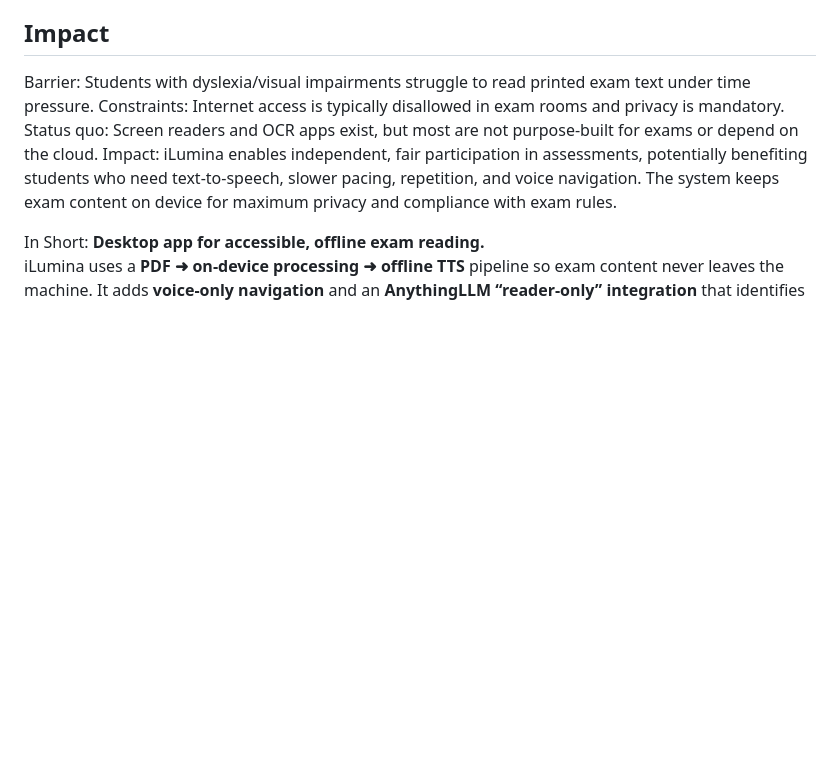
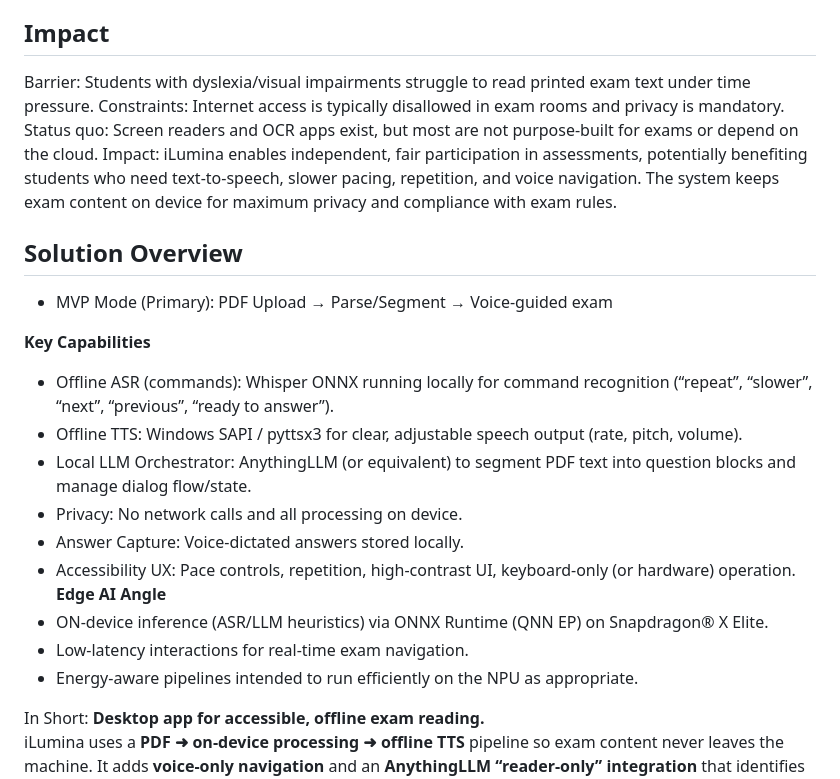
Before and after one commit to BitLords-V1/iLumina-Exam_Assistant, a Markdown page: README.md, the part around the change. GitHub-like rendering; blank space fills up the shorter version.

```diff
--- a/README.md
+++ b/README.md
@@ -13,6 +13,22 @@ Barrier: Students with dyslexia/visual impairments struggle to read printed exam
 Constraints: Internet access is typically disallowed in exam rooms and privacy is mandatory.
 Status quo: Screen readers and OCR apps exist, but most are not purpose-built for exams or depend on the cloud.
 Impact: iLumina enables independent, fair participation in assessments, potentially benefiting students who need text‑to‑speech, slower pacing, repetition, and voice navigation. The system keeps exam content on device for maximum privacy and compliance with exam rules.
+
+## Solution Overview
+- MVP Mode (Primary): PDF Upload → Parse/Segment → Voice‑guided exam
+
+**Key Capabilities**
+- Offline ASR (commands): Whisper ONNX running locally for command recognition (“repeat”, “slower”, “next”, “previous”, “ready to answer”).
+- Offline TTS: Windows SAPI / pyttsx3 for clear, adjustable speech output (rate, pitch, volume).
+- Local LLM Orchestrator: AnythingLLM (or equivalent) to segment PDF text into question blocks and manage dialog flow/state.
+- Privacy: No network calls and all processing on device.
+- Answer Capture: Voice‑dictated answers stored locally.
+- Accessibility UX: Pace controls, repetition, high‑contrast UI, keyboard‑only (or hardware) operation.
+**Edge AI Angle**
+- ON‑device inference (ASR/LLM heuristics) via ONNX Runtime (QNN EP) on Snapdragon® X Elite.
+- Low‑latency interactions for real‑time exam navigation.
+- Energy‑aware pipelines intended to run efficiently on the NPU as appropriate.
+
 
 In Short: **Desktop app for accessible, offline exam reading.**
 iLumina uses a **PDF ➜ on‑device processing ➜ offline TTS** pipeline so exam content never leaves the machine. It adds **voice‑only navigation** and an **AnythingLLM “reader‑only” integration** that identifies questions but never provides answers.
```
